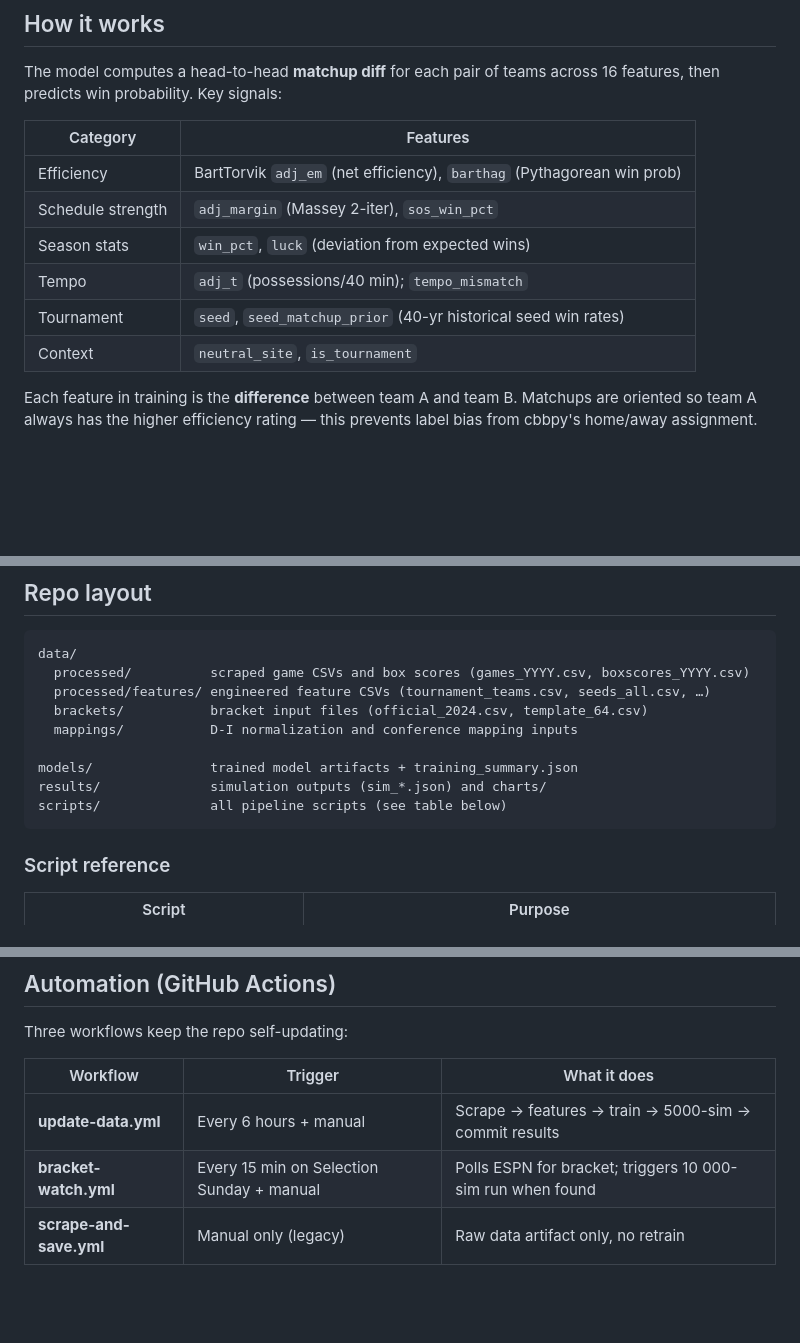
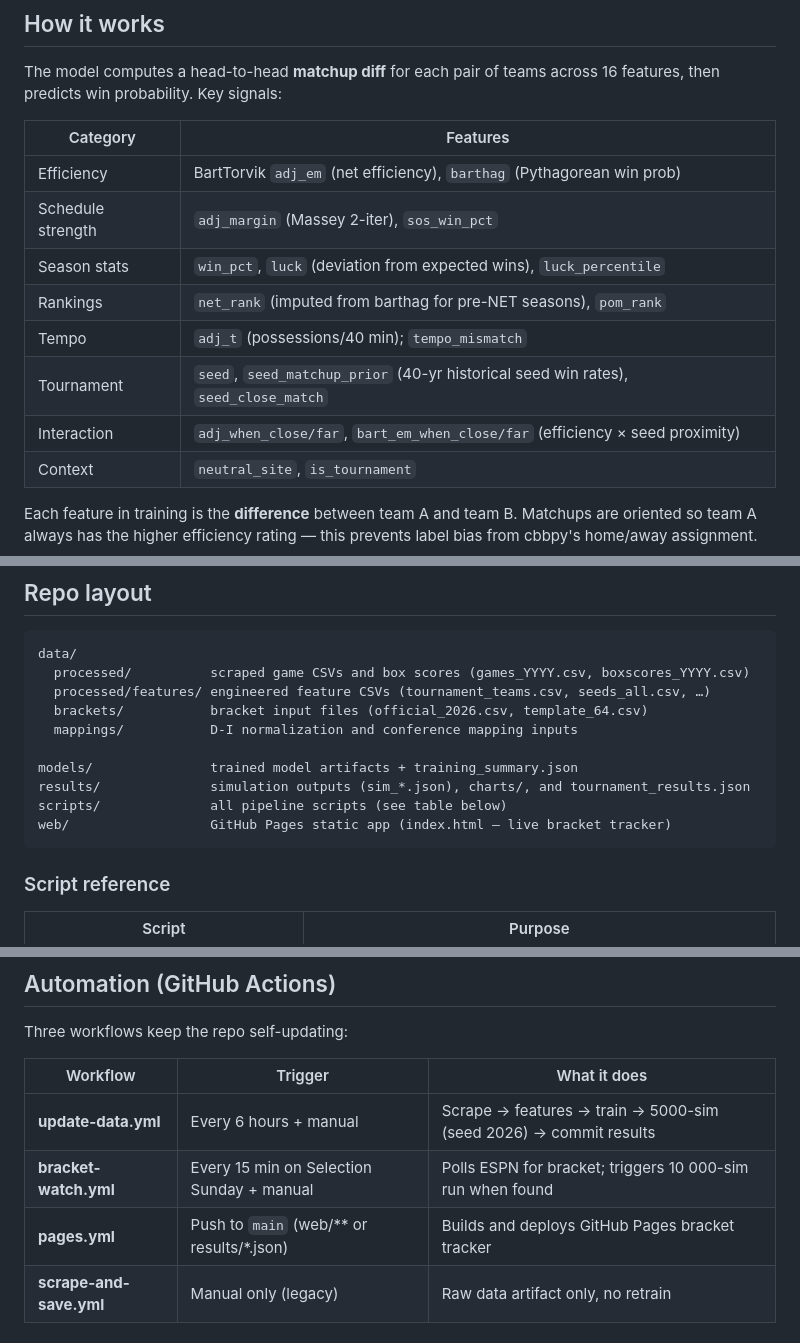
Before and after one commit to jgamblin/march-ml, a Markdown page: README.md, 3 parts joined by grey strips. Drawn GitHub-style; blank space fills up the shorter version.

````diff
--- a/README.md
+++ b/README.md
@@ -54,9 +71,11 @@ The model computes a head-to-head **matchup diff** for each pair of teams across
 |----------|---------|
 | Efficiency | BartTorvik `adj_em` (net efficiency), `barthag` (Pythagorean win prob) |
 | Schedule strength | `adj_margin` (Massey 2-iter), `sos_win_pct` |
-| Season stats | `win_pct`, `luck` (deviation from expected wins) |
+| Season stats | `win_pct`, `luck` (deviation from expected wins), `luck_percentile` |
+| Rankings | `net_rank` (imputed from barthag for pre-NET seasons), `pom_rank` |
 | Tempo | `adj_t` (possessions/40 min); `tempo_mismatch` |
-| Tournament | `seed`, `seed_matchup_prior` (40-yr historical seed win rates) |
+| Tournament | `seed`, `seed_matchup_prior` (40-yr historical seed win rates), `seed_close_match` |
+| Interaction | `adj_when_close/far`, `bart_em_when_close/far` (efficiency × seed proximity) |
 | Context | `neutral_site`, `is_tournament` |
 
 Each feature in training is the **difference** between team A and team B. Matchups are oriented so team A always has the higher efficiency rating — this prevents label bias from cbbpy's home/away assignment.
@@ -169,12 +188,13 @@ python show_results.py results/sim_2026_5000.json
 data/
   processed/          scraped game CSVs and box scores (games_YYYY.csv, boxscores_YYYY.csv)
   processed/features/ engineered feature CSVs (tournament_teams.csv, seeds_all.csv, …)
-  brackets/           bracket input files (official_2024.csv, template_64.csv)
+  brackets/           bracket input files (official_2026.csv, template_64.csv)
   mappings/           D-I normalization and conference mapping inputs
 
 models/               trained model artifacts + training_summary.json
-results/              simulation outputs (sim_*.json) and charts/
+results/              simulation outputs (sim_*.json), charts/, and tournament_results.json
 scripts/              all pipeline scripts (see table below)
+web/                  GitHub Pages static app (index.html — live bracket tracker)
 ```
 
 ### Script reference
@@ -204,8 +224,9 @@ Three workflows keep the repo self-updating:
 
 | Workflow | Trigger | What it does |
 |---|---|---|
-| **update-data.yml** | Every 6 hours + manual | Scrape → features → train → 5000-sim → commit results |
+| **update-data.yml** | Every 6 hours + manual | Scrape → features → train → 5000-sim (seed 2026) → commit results |
 | **bracket-watch.yml** | Every 15 min on Selection Sunday + manual | Polls ESPN for bracket; triggers 10 000-sim run when found |
+| **pages.yml** | Push to `main` (web/** or results/*.json) | Builds and deploys GitHub Pages bracket tracker |
 | **scrape-and-save.yml** | Manual only (legacy) | Raw data artifact only, no retrain |
 
 ### How results get committed back
````
Also changed, not shown: other parts of README.md (+25 -8 lines), CHANGELOG.md (+39 -0 lines).
